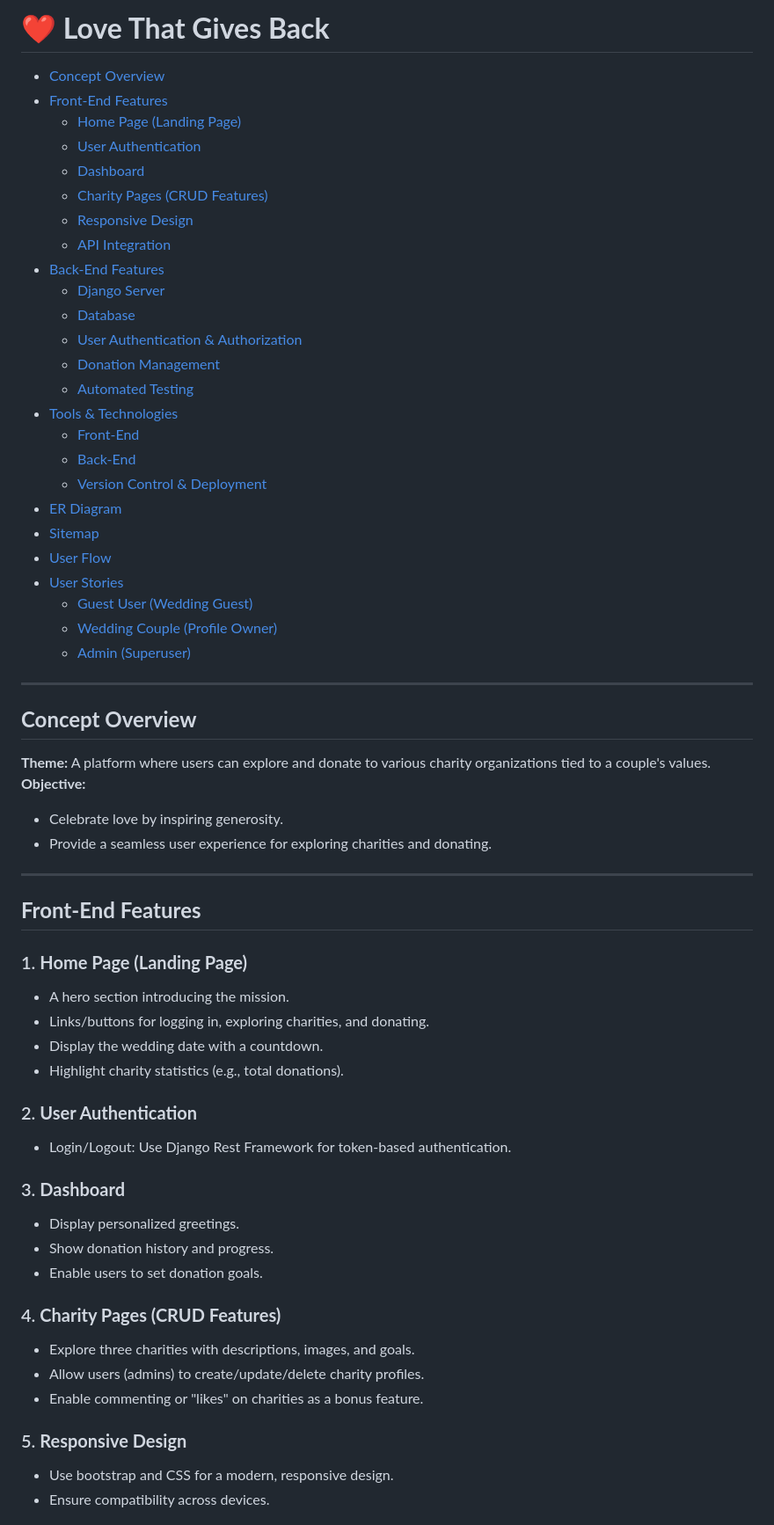
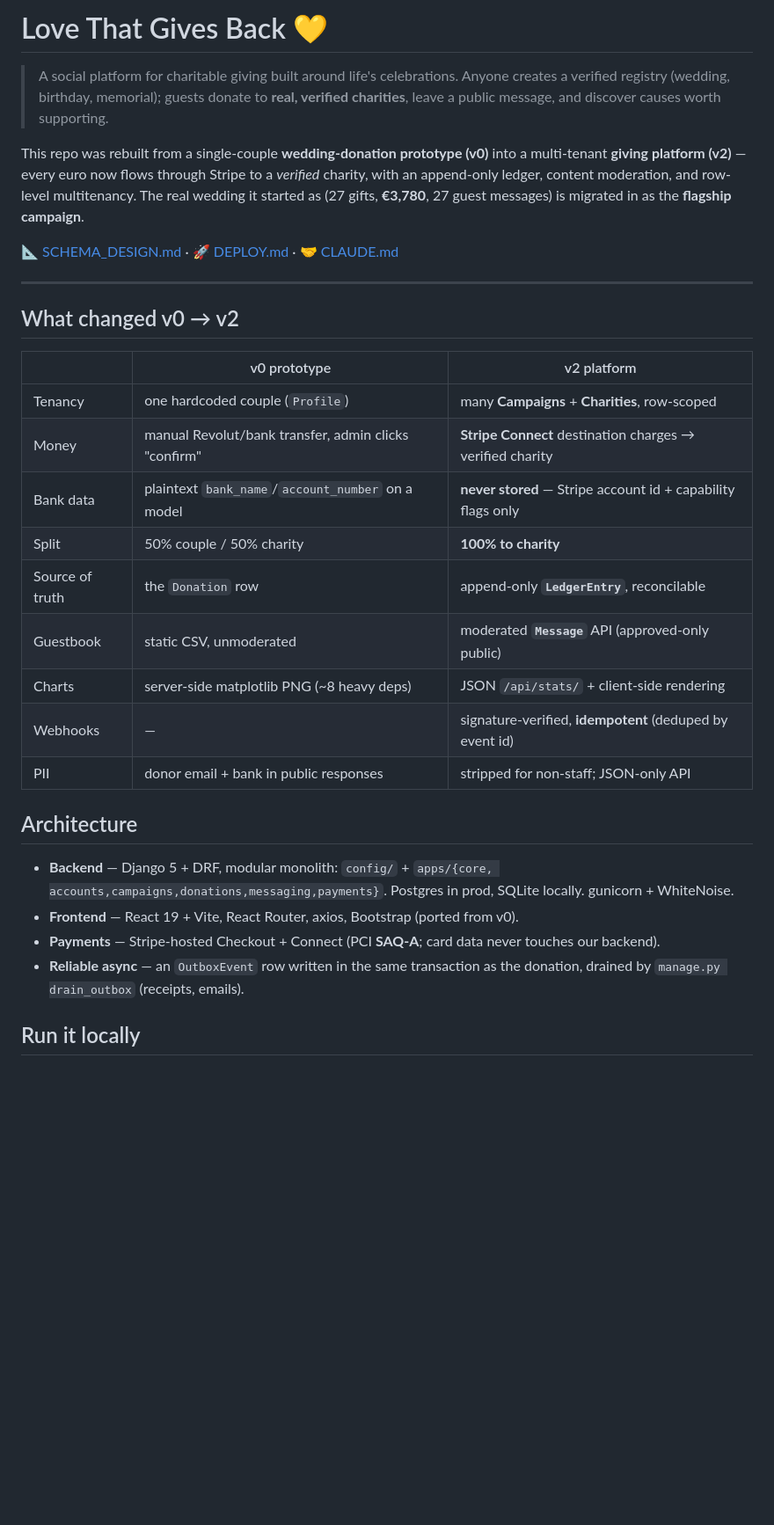
Before and after one commit to alanmaizon/love, a Markdown page: README.md, the part around one of its changes. Shown at 88% size. GitHub-like rendering; blank space fills up the shorter version.

Commit message:
docs(v2): rewrite README as v2 platform story + run/screenshots guide
Co-Authored-By: Claude Opus 4.8 <noreply@anthropic.com>

```diff
--- a/README.md
+++ b/README.md
@@ -1,64 +1,44 @@
-# **❤️ Love That Gives Back**
+# Love That Gives Back 💛
 
-- [Concept Overview](#concept-overview)
-- [Front-End Features](#front-end-features)
-  - [Home Page (Landing Page)](#1-home-page-landing-page)
-  - [User Authentication](#2-user-authentication)
-  - [Dashboard](#3-dashboard)
-  - [Charity Pages (CRUD Features)](#4-charity-pages-crud-features)
-  - [Responsive Design](#5-responsive-design)
-  - [API Integration](#6-api-integration)
-- [Back-End Features](#back-end-features)
-  - [Django Server](#1-django-server)
-  - [Database](#2-database)
-  - [User Authentication & Authorization](#3-user-authentication--authorization)
-  - [Donation Management](#4-donation-management)
-  - [Automated Testing](#5-automated-testing)
-- [Tools & Technologies](#tools--technologies)
-  - [Front-End](#front-end)
-  - [Back-End](#back-end)
-  - [Version Control & Deployment](#version-control--deployment)
-- [ER Diagram](#er-diagram)
-- [Sitemap](#sitemap)
-- [User Flow](#user-flow)
-- [User Stories](#user-stories)
-  - [Guest User (Wedding Guest)](#guest-user-wedding-guest)
-  - [Wedding Couple (Profile Owner)](#wedding-couple-profile-owner)
-  - [Admin (Superuser)](#admin)
+> A social platform for charitable giving built around life's celebrations.
+> Anyone creates a verified registry (wedding, birthday, memorial); guests
+> donate to **real, verified charities**, leave a public message, and discover
+> causes worth supporting.
 
+This repo was rebuilt from a single-couple **wedding-donation prototype (v0)**
+into a multi-tenant **giving platform (v2)** — every euro now flows through
+Stripe to a *verified* charity, with an append-only ledger, content moderation,
+and row-level multitenancy. The real wedding it started as (27 gifts, **€3,780**,
+27 guest messages) is migrated in as the **flagship campaign**.
+
+📐 [SCHEMA_DESIGN.md](SCHEMA_DESIGN.md) · 🚀 [DEPLOY.md](DEPLOY.md) · 🤝 [CLAUDE.md](CLAUDE.md)
 
 ---
 
-## **Concept Overview**
-**Theme:** A platform where users can explore and donate to various charity organizations tied to a couple's values.
-**Objective:**
-- Celebrate love by inspiring generosity.
-- Provide a seamless user experience for exploring charities and donating.
+## What changed v0 → v2
 
----
+| | v0 prototype | v2 platform |
+|---|---|---|
+| Tenancy | one hardcoded couple (`Profile`) | many **Campaigns** + **Charities**, row-scoped |
+| Money | manual Revolut/bank transfer, admin clicks "confirm" | **Stripe Connect** destination charges → verified charity |
+| Bank data | plaintext `bank_name`/`account_number` on a model | **never stored** — Stripe account id + capability flags only |
+| Split | 50% couple / 50% charity | **100% to charity** |
+| Source of truth | the `Donation` row | append-only **`LedgerEntry`**, reconcilable |
+| Guestbook | static CSV, unmoderated | moderated **`Message`** API (approved-only public) |
+| Charts | server-side matplotlib PNG (~8 heavy deps) | JSON `/api/stats/` + client-side rendering |
+| Webhooks | — | signature-verified, **idempotent** (deduped by event id) |
+| PII | donor email + bank in public responses | stripped for non-staff; JSON-only API |
 
-## **Front-End Features**
+## Architecture
 
-### 1. **Home Page (Landing Page)**
-- A hero section introducing the mission.
-- Links/buttons for logging in, exploring charities, and donating.
-- Display the wedding date with a countdown.
-- Highlight charity statistics (e.g., total donations).
+- **Backend** — Django 5 + DRF, modular monolith: `config/` + `apps/{core,
+  accounts,campaigns,donations,messaging,payments}`. Postgres in prod, SQLite
+  locally. gunicorn + WhiteNoise.
+- **Frontend** — React 19 + Vite, React Router, axios, Bootstrap (ported from v0).
+- **Payments** — Stripe-hosted Checkout + Connect (PCI **SAQ-A**; card data never
+  touches our backend).
+- **Reliable async** — an `OutboxEvent` row written in the same transaction as
+  the donation, drained by `manage.py drain_outbox` (receipts, emails).
 
-### 2. **User Authentication**
-- Login/Logout: Use Django Rest Framework for token-based authentication.
+## Run it locally
 
-### 3. **Dashboard**
-- Display personalized greetings.
-- Show donation history and progress.
-- Enable users to set donation goals.
-
-### 4. **Charity Pages (CRUD Features)**
-- Explore three charities with descriptions, images, and goals.
-- Allow users (admins) to create/update/delete charity profiles.
-- Enable commenting or "likes" on charities as a bonus feature.
-
-### 5. **Responsive Design**
-- Use bootstrap and CSS for a modern, responsive design.
-- Ensure compatibility across devices.
-
```
Also changed, not shown: other parts of README.md (+52 -188 lines).
